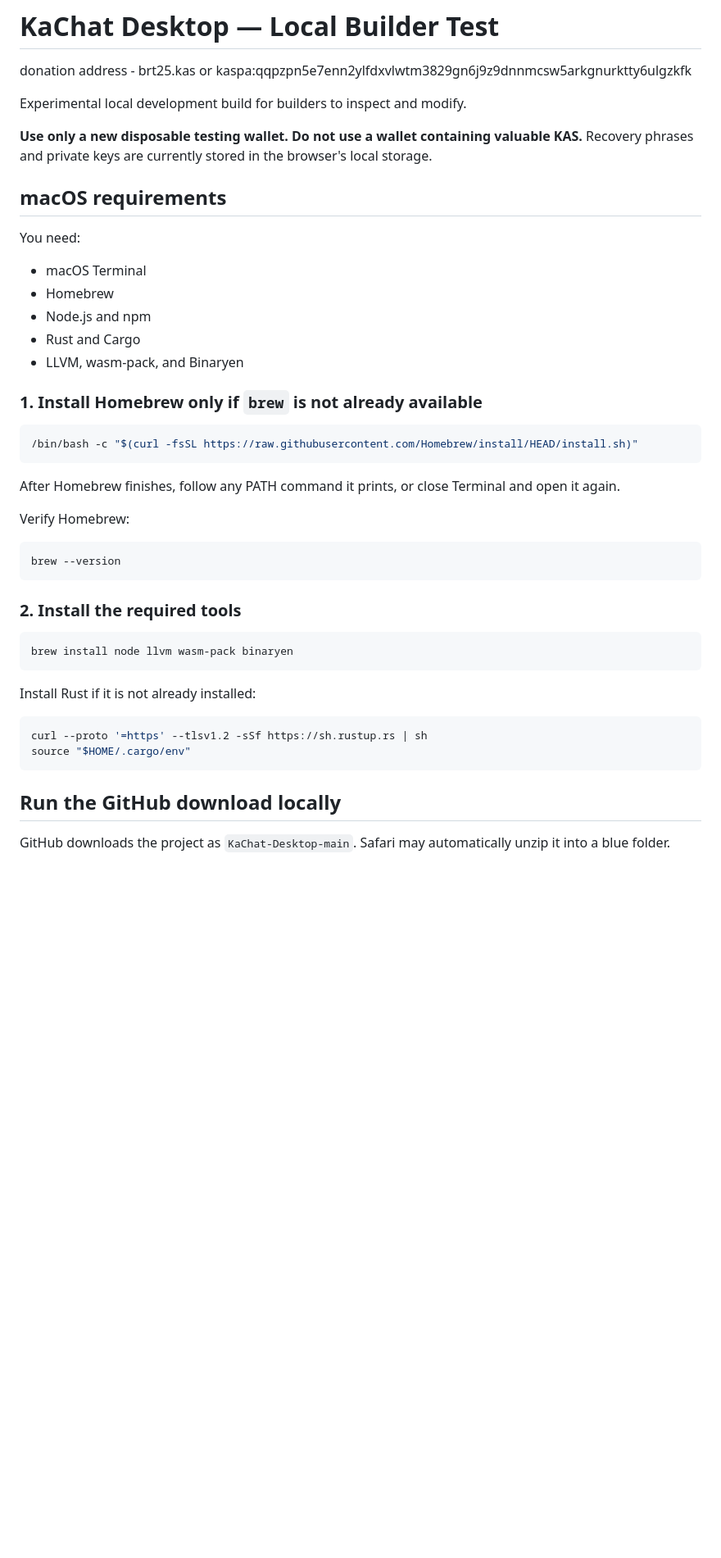
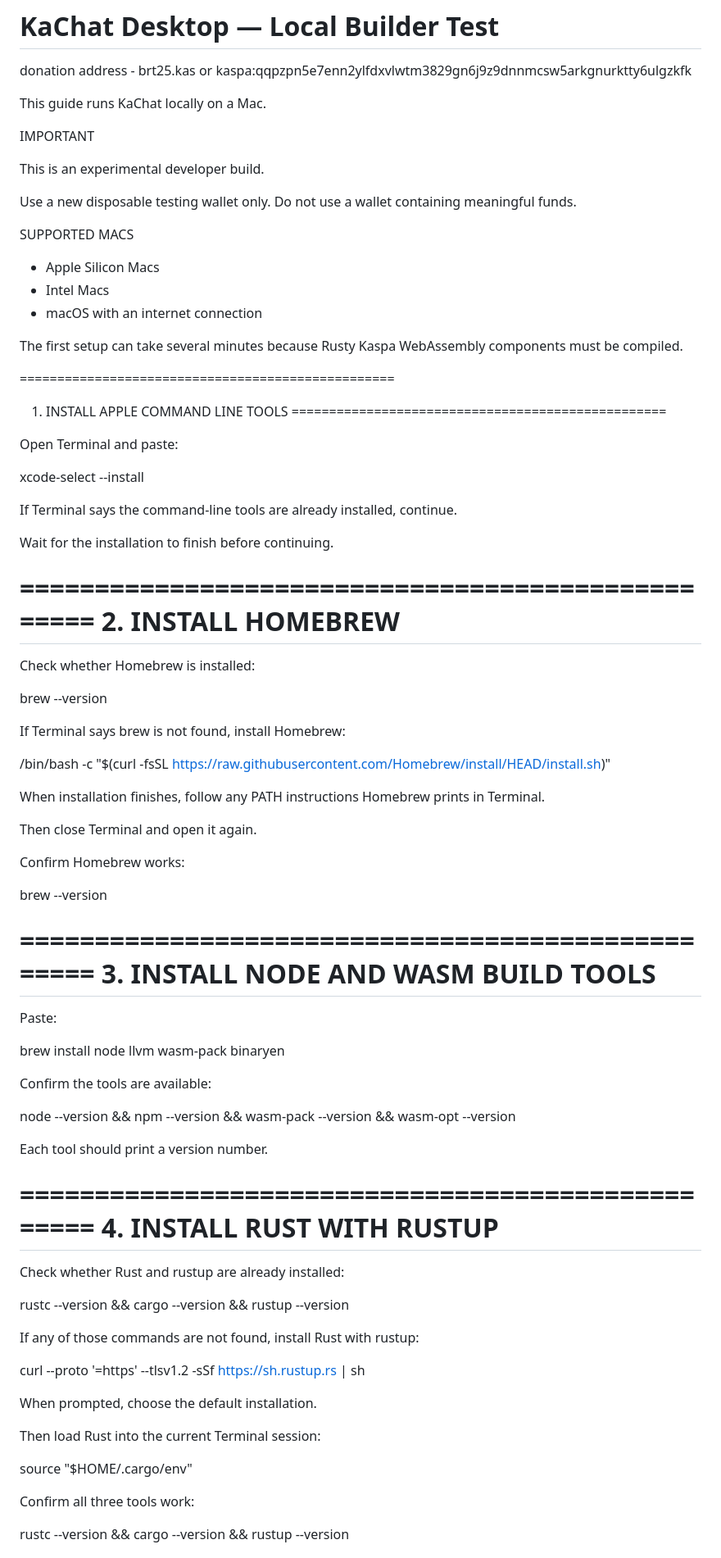
Before and after one commit to STP-KAS/kaachat-desktop, a Markdown page: README.md, the part around one of its changes. Shown at 82% size. GitHub-like rendering; blank space fills up the shorter version.

````diff
--- a/README.md
+++ b/README.md
@@ -2,48 +2,87 @@
 
 donation address - brt25.kas or kaspa:qqpzpn5e7enn2ylfdxvlwtm3829gn6j9z9dnnmcsw5arkgnurktty6ulgzkfk
 
-Experimental local development build for builders to inspect and modify.
+This guide runs KaChat locally on a Mac.
 
-**Use only a new disposable testing wallet. Do not use a wallet containing valuable KAS.** Recovery phrases and private keys are currently stored in the browser's local storage.
+IMPORTANT
 
-## macOS requirements
+This is an experimental developer build.
 
-You need:
+Use a new disposable testing wallet only. Do not use a wallet containing meaningful funds.
 
-- macOS Terminal
-- Homebrew
-- Node.js and npm
-- Rust and Cargo
-- LLVM, wasm-pack, and Binaryen
+SUPPORTED MACS
 
-### 1. Install Homebrew only if `brew` is not already available
+- Apple Silicon Macs
+- Intel Macs
+- macOS with an internet connection
 
-```bash
+The first setup can take several minutes because Rusty Kaspa WebAssembly components must be compiled.
+
+==================================================
+1. INSTALL APPLE COMMAND LINE TOOLS
+==================================================
+
+Open Terminal and paste:
+
+xcode-select --install
+
+If Terminal says the command-line tools are already installed, continue.
+
+Wait for the installation to finish before continuing.
+
+==================================================
+2. INSTALL HOMEBREW
+==================================================
+
+Check whether Homebrew is installed:
+
+brew --version
+
+If Terminal says brew is not found, install Homebrew:
+
 /bin/bash -c "$(curl -fsSL https://raw.githubusercontent.com/Homebrew/install/HEAD/install.sh)"
-```
 
-After Homebrew finishes, follow any PATH command it prints, or close Terminal and open it again.
+When installation finishes, follow any PATH instructions Homebrew prints in Terminal.
 
-Verify Homebrew:
+Then close Terminal and open it again.
 
-```bash
+Confirm Homebrew works:
+
 brew --version
-```
 
-### 2. Install the required tools
+==================================================
+3. INSTALL NODE AND WASM BUILD TOOLS
+==================================================
 
-```bash
+Paste:
+
 brew install node llvm wasm-pack binaryen
-```
 
-Install Rust if it is not already installed:
+Confirm the tools are available:
 
-```bash
+node --version && npm --version && wasm-pack --version && wasm-opt --version
+
+Each tool should print a version number.
+
+==================================================
+4. INSTALL RUST WITH RUSTUP
+==================================================
+
+Check whether Rust and rustup are already installed:
+
+rustc --version && cargo --version && rustup --version
+
+If any of those commands are not found, install Rust with rustup:
+
 curl --proto '=https' --tlsv1.2 -sSf https://sh.rustup.rs | sh
+
+When prompted, choose the default installation.
+
+Then load Rust into the current Terminal session:
+
 source "$HOME/.cargo/env"
-```
 
-## Run the GitHub download locally
+Confirm all three tools work:
 
-GitHub downloads the project as `KaChat-Desktop-main`. Safari may automatically unzip it into a blue folder.
+rustc --version && cargo --version && rustup --version
 
````
Also changed, not shown: other parts of README.md (+113 -39 lines).
